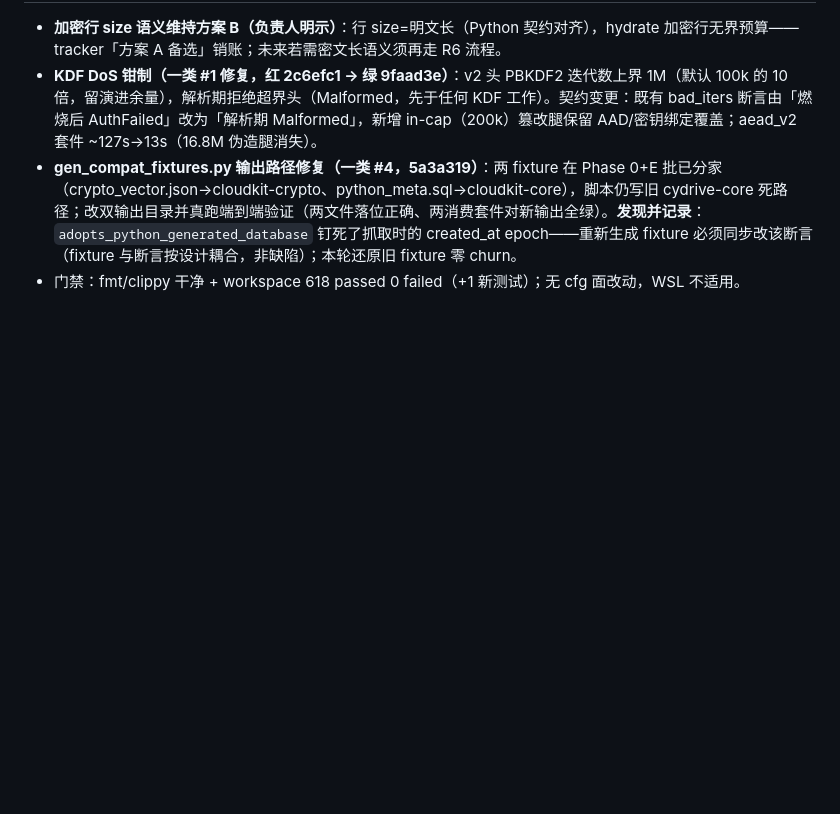
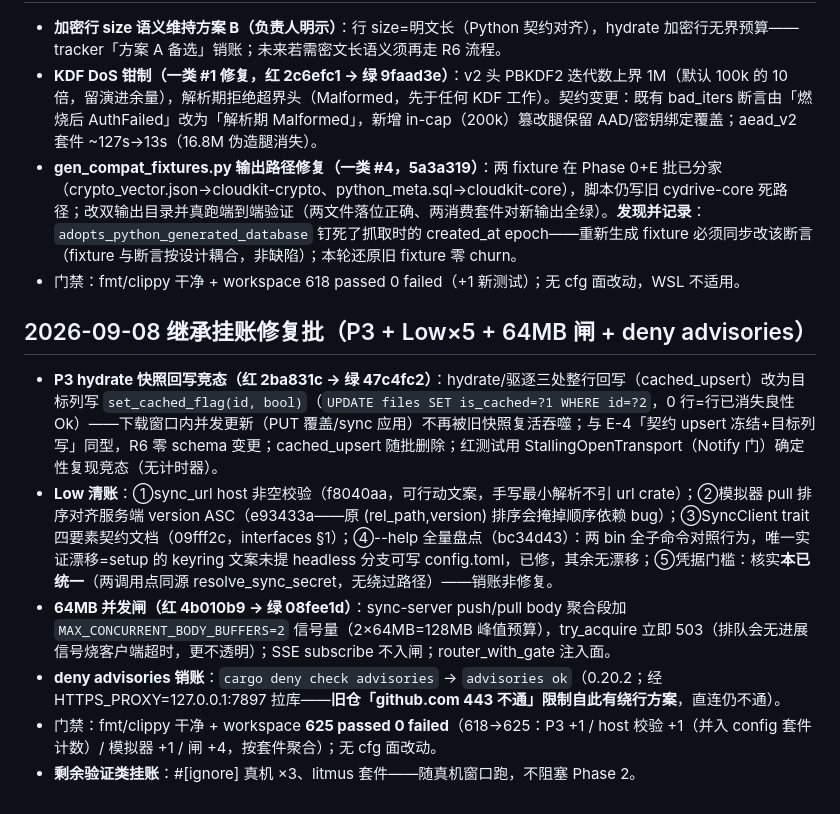
Before and after one commit to viccom/rs-cloudfs, a Markdown page: docs/decisions.md, the part around the change. Drawn GitHub-style; blank space fills up the shorter version.

Commit message:
docs: close out inherited-debt fix batch (P3 + Lows + gate + advisories) in tracker/decisions/AGENTS

```diff
--- a/docs/decisions.md
+++ b/docs/decisions.md
@@ -374,3 +374,12 @@ s-cloudfs fork 自 rs-CyDrive@9a691f2（全历史保留；remote 改名 upstream
 - **KDF DoS 钳制（一类 #1 修复，红 2c6efc1 → 绿 9faad3e）**：v2 头 PBKDF2 迭代数上界 1M（默认 100k 的 10 倍，留演进余量），解析期拒绝超界头（Malformed，先于任何 KDF 工作）。契约变更：既有 bad_iters 断言由「燃烧后 AuthFailed」改为「解析期 Malformed」，新增 in-cap（200k）篡改腿保留 AAD/密钥绑定覆盖；aead_v2 套件 ~127s→13s（16.8M 伪造腿消失）。
 - **gen_compat_fixtures.py 输出路径修复（一类 #4，5a3a319）**：两 fixture 在 Phase 0+E 批已分家（crypto_vector.json→cloudkit-crypto、python_meta.sql→cloudkit-core），脚本仍写旧 cydrive-core 死路径；改双输出目录并真跑端到端验证（两文件落位正确、两消费套件对新输出全绿）。**发现并记录**：`adopts_python_generated_database` 钉死了抓取时的 created_at epoch——重新生成 fixture 必须同步改该断言（fixture 与断言按设计耦合，非缺陷）；本轮还原旧 fixture 零 churn。
 - 门禁：fmt/clippy 干净 + workspace 618 passed 0 failed（+1 新测试）；无 cfg 面改动，WSL 不适用。
+
+## 2026-09-08 继承挂账修复批（P3 + Low×5 + 64MB 闸 + deny advisories）
+
+- **P3 hydrate 快照回写竞态（红 2ba831c → 绿 47c4fc2）**：hydrate/驱逐三处整行回写（cached_upsert）改为目标列写 `set_cached_flag(id, bool)`（`UPDATE files SET is_cached=?1 WHERE id=?2`，0 行=行已消失良性 Ok）——下载窗口内并发更新（PUT 覆盖/sync 应用）不再被旧快照复活吞噬；与 E-4「契约 upsert 冻结+目标列写」同型，R6 零 schema 变更；cached_upsert 随批删除；红测试用 StallingOpenTransport（Notify 门）确定性复现竞态（无计时器）。
+- **Low 清账**：①sync_url host 非空校验（f8040aa，可行动文案，手写最小解析不引 url crate）；②模拟器 pull 排序对齐服务端 version ASC（e93433a——原 (rel_path,version) 排序会掩掉顺序依赖 bug）；③SyncClient trait 四要素契约文档（09fff2c，interfaces §1）；④--help 全量盘点（bc34d43）：两 bin 全子命令对照行为，唯一实证漂移=setup 的 keyring 文案未提 headless 分支可写 config.toml，已修，其余无漂移；⑤凭据门槛：核实**本已统一**（两调用点同源 resolve_sync_secret，无绕过路径）——销账非修复。
+- **64MB 并发闸（红 4b010b9 → 绿 08fee1d）**：sync-server push/pull body 聚合段加 `MAX_CONCURRENT_BODY_BUFFERS=2` 信号量（2×64MB=128MB 峰值预算），try_acquire 立即 503（排队会无进展信号烧客户端超时，更不透明）；SSE subscribe 不入闸；router_with_gate 注入面。
+- **deny advisories 销账**：`cargo deny check advisories` → `advisories ok`（0.20.2；经 HTTPS_PROXY=127.0.0.1:7897 拉库——**旧仓「github.com 443 不通」限制自此有绕行方案**，直连仍不通）。
+- 门禁：fmt/clippy 干净 + workspace **625 passed 0 failed**（618→625：P3 +1 / host 校验 +1（并入 config 套件计数）/ 模拟器 +1 / 闸 +4，按套件聚合）；无 cfg 面改动。
+- **剩余验证类挂账**：#[ignore] 真机 ×3、litmus 套件——随真机窗口跑，不阻塞 Phase 2。
```
Also changed, not shown: AGENTS.md (+2 -2 lines), docs/tracking/phase0-1.md (+16 -0 lines).
